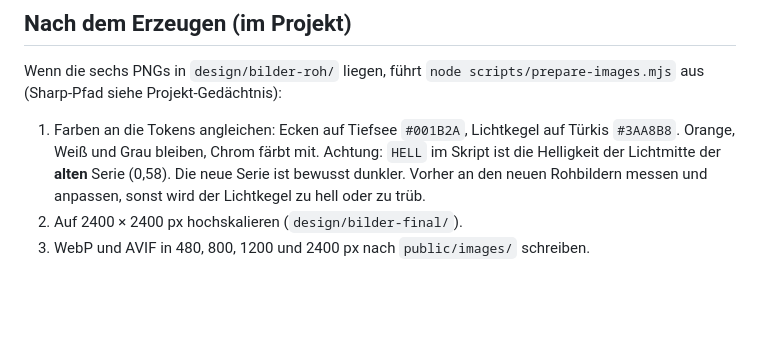
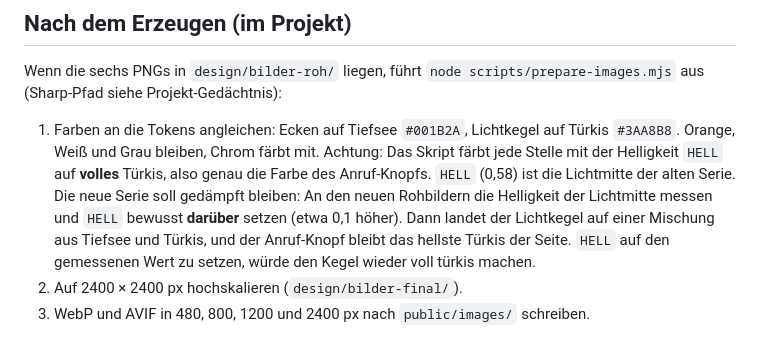
Before and after one commit to bekhanidrisov74-hub/F-rClaudeDesign, a Markdown page: design/IMAGE-PROMPTS-CHATGPT.md, the part around the change. GitHub-like rendering; blank space fills up the shorter version.

Commit message:
Bild-Prompts: HELL über der gemessenen Lichtmitte setzen, damit das Türkis gedämpft bleibt
Co-Authored-By: Claude Opus 5.5 <noreply@anthropic.com>

```diff
--- a/design/IMAGE-PROMPTS-CHATGPT.md
+++ b/design/IMAGE-PROMPTS-CHATGPT.md
@@ -153,7 +153,7 @@ Typische Nachbesserungen, einfach im selben Chat schreiben:
 Wenn die sechs PNGs in `design/bilder-roh/` liegen, führt `node scripts/prepare-images.mjs` aus (Sharp-Pfad siehe Projekt-Gedächtnis):
 
 1. Farben an die Tokens angleichen: Ecken auf Tiefsee `#001B2A`, Lichtkegel auf Türkis `#3AA8B8`. Orange, Weiß und Grau bleiben, Chrom färbt mit.
-   Achtung: `HELL` im Skript ist die Helligkeit der Lichtmitte der **alten** Serie (0,58). Die neue Serie ist bewusst dunkler. Vorher an den neuen Rohbildern messen und anpassen, sonst wird der Lichtkegel zu hell oder zu trüb.
+   Achtung: Das Skript färbt jede Stelle mit der Helligkeit `HELL` auf **volles** Türkis, also genau die Farbe des Anruf-Knopfs. `HELL` (0,58) ist die Lichtmitte der alten Serie. Die neue Serie soll gedämpft bleiben: An den neuen Rohbildern die Helligkeit der Lichtmitte messen und `HELL` bewusst **darüber** setzen (etwa 0,1 höher). Dann landet der Lichtkegel auf einer Mischung aus Tiefsee und Türkis, und der Anruf-Knopf bleibt das hellste Türkis der Seite. `HELL` auf den gemessenen Wert zu setzen, würde den Kegel wieder voll türkis machen.
 2. Auf 2400 × 2400 px hochskalieren (`design/bilder-final/`).
 3. WebP und AVIF in 480, 800, 1200 und 2400 px nach `public/images/` schreiben.
 
```
